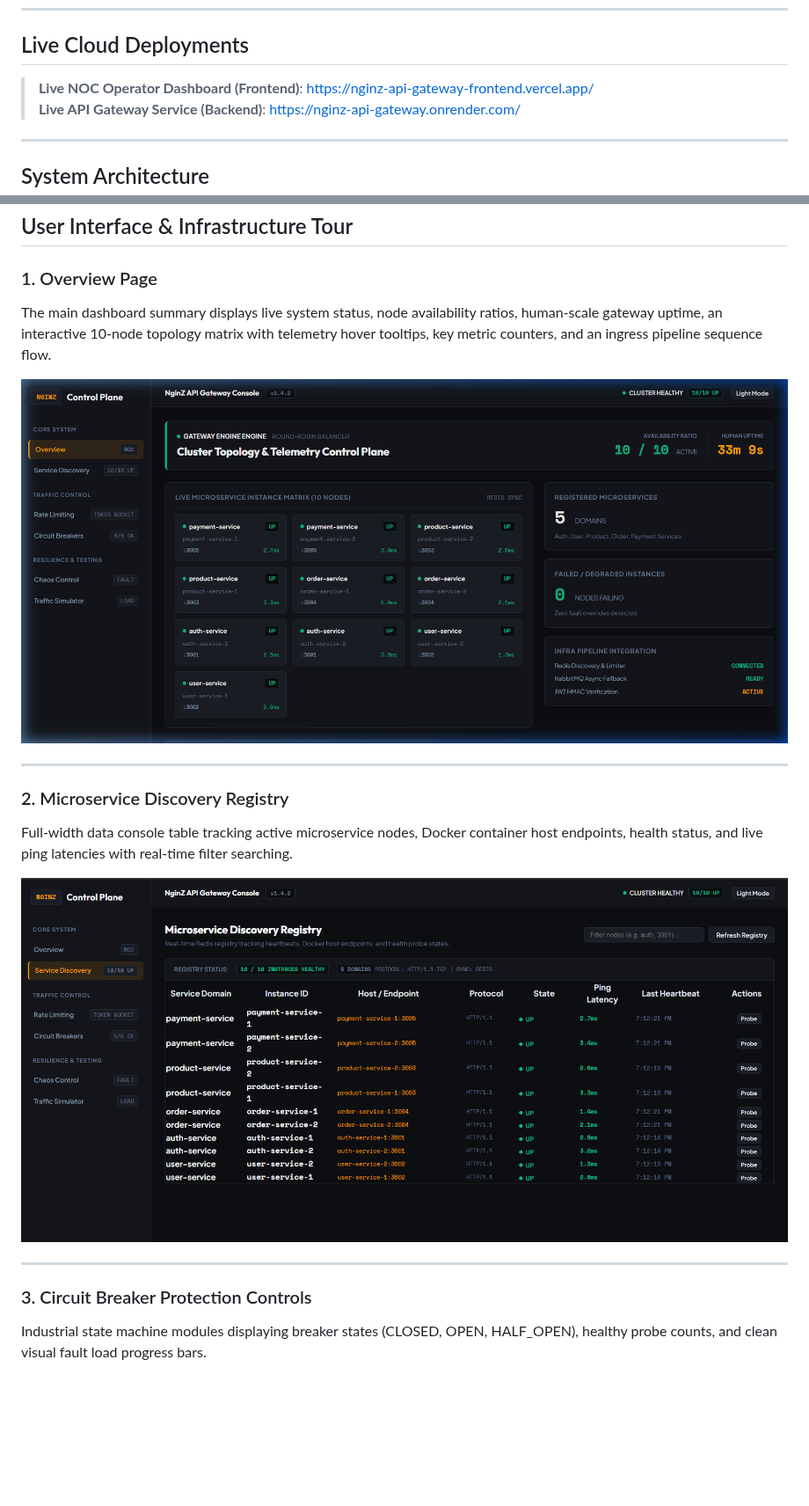
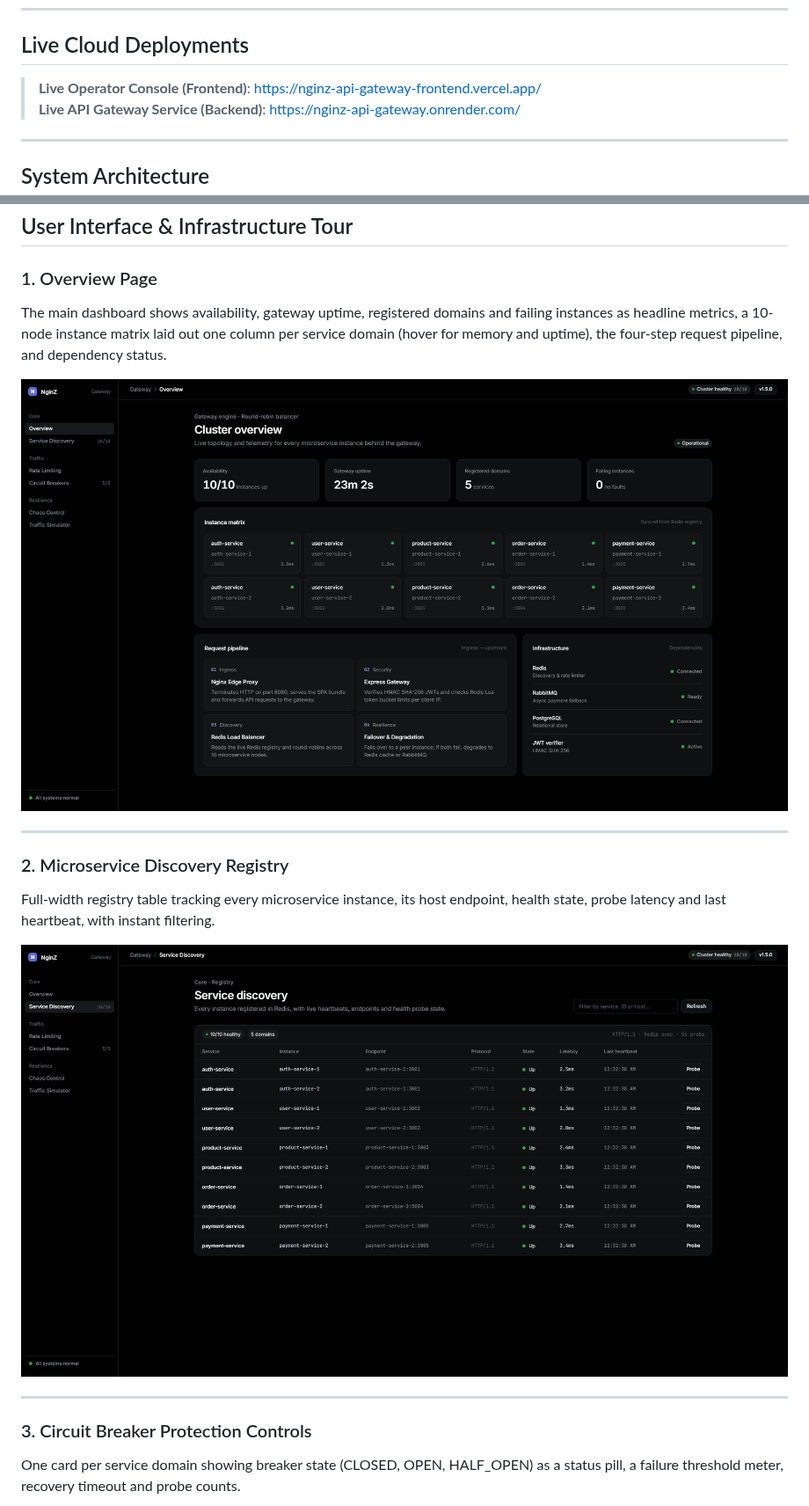
Before and after one commit to VirajM723/Nginz-API-Gateway, a Markdown page: README.md, 2 parts joined by grey strips. Shown at 88% size. Drawn GitHub-style; pictures changed too: screenshots/overview.png, screenshots/services.png; blank space fills up the shorter version.

```diff
--- a/README.md
+++ b/README.md
@@ -6,7 +6,7 @@ NginZ is a production-grade API gateway monorepo built with Node.js, Express, Ty
 
 ## Live Cloud Deployments
 
-> **Live NOC Operator Dashboard (Frontend)**: [https://nginz-api-gateway-frontend.vercel.app/](https://nginz-api-gateway-frontend.vercel.app/)
+> **Live Operator Console (Frontend)**: [https://nginz-api-gateway-frontend.vercel.app/](https://nginz-api-gateway-frontend.vercel.app/)
 > **Live API Gateway Service (Backend)**: [https://nginz-api-gateway.onrender.com/](https://nginz-api-gateway.onrender.com/)
 
 ---
@@ -34,21 +34,21 @@ The monorepo contains 10 microservice node instances running behind the gateway:
 ## User Interface & Infrastructure Tour
 
 ### 1. Overview Page
-The main dashboard summary displays live system status, node availability ratios, human-scale gateway uptime, an interactive 10-node topology matrix with telemetry hover tooltips, key metric counters, and an ingress pipeline sequence flow.
+The main dashboard shows availability, gateway uptime, registered domains and failing instances as headline metrics, a 10-node instance matrix laid out one column per service domain (hover for memory and uptime), the four-step request pipeline, and dependency status.
 
 ![Overview Page](screenshots/overview.png)
 
 ---
 
 ### 2. Microservice Discovery Registry
-Full-width data console table tracking active microservice nodes, Docker container host endpoints, health status, and live ping latencies with real-time filter searching.
+Full-width registry table tracking every microservice instance, its host endpoint, health state, probe latency and last heartbeat, with instant filtering.
 
 ![Service Discovery Registry](screenshots/services.png)
 
 ---
 
 ### 3. Circuit Breaker Protection Controls
-Industrial state machine modules displaying breaker states (CLOSED, OPEN, HALF_OPEN), healthy probe counts, and clean visual fault load progress bars.
+One card per service domain showing breaker state (CLOSED, OPEN, HALF_OPEN) as a status pill, a failure threshold meter, recovery timeout and probe counts.
 
 ![Circuit Breakers Page](screenshots/circuit-breakers.png)
 
```
Also changed, not shown: other parts of README.md (+3 -3 lines), memory.md (+15 -14 lines), screenshots/chaos.png, screenshots/circuit-breakers.png, screenshots/rate-limiter.png, screenshots/simulator.png, 11 other files.
